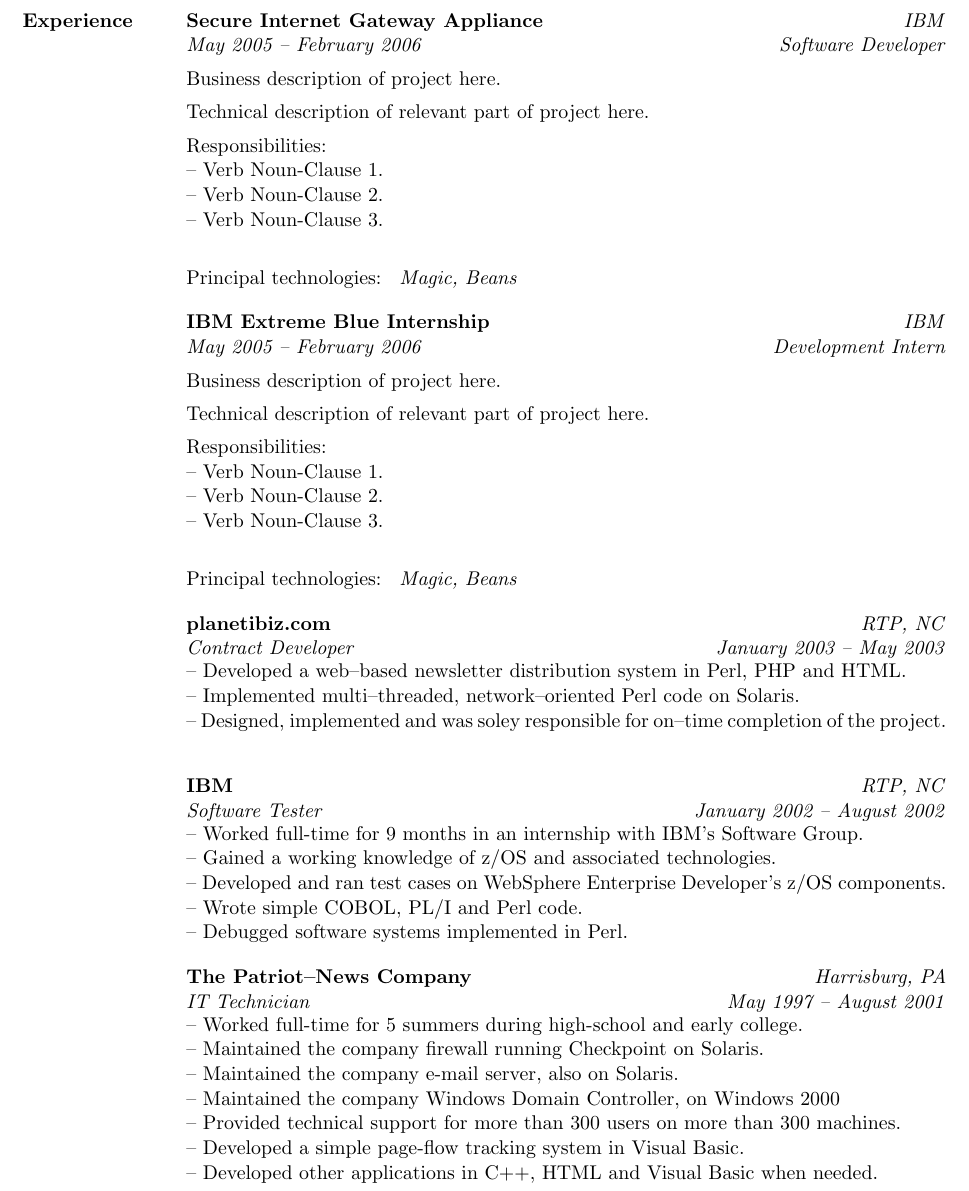
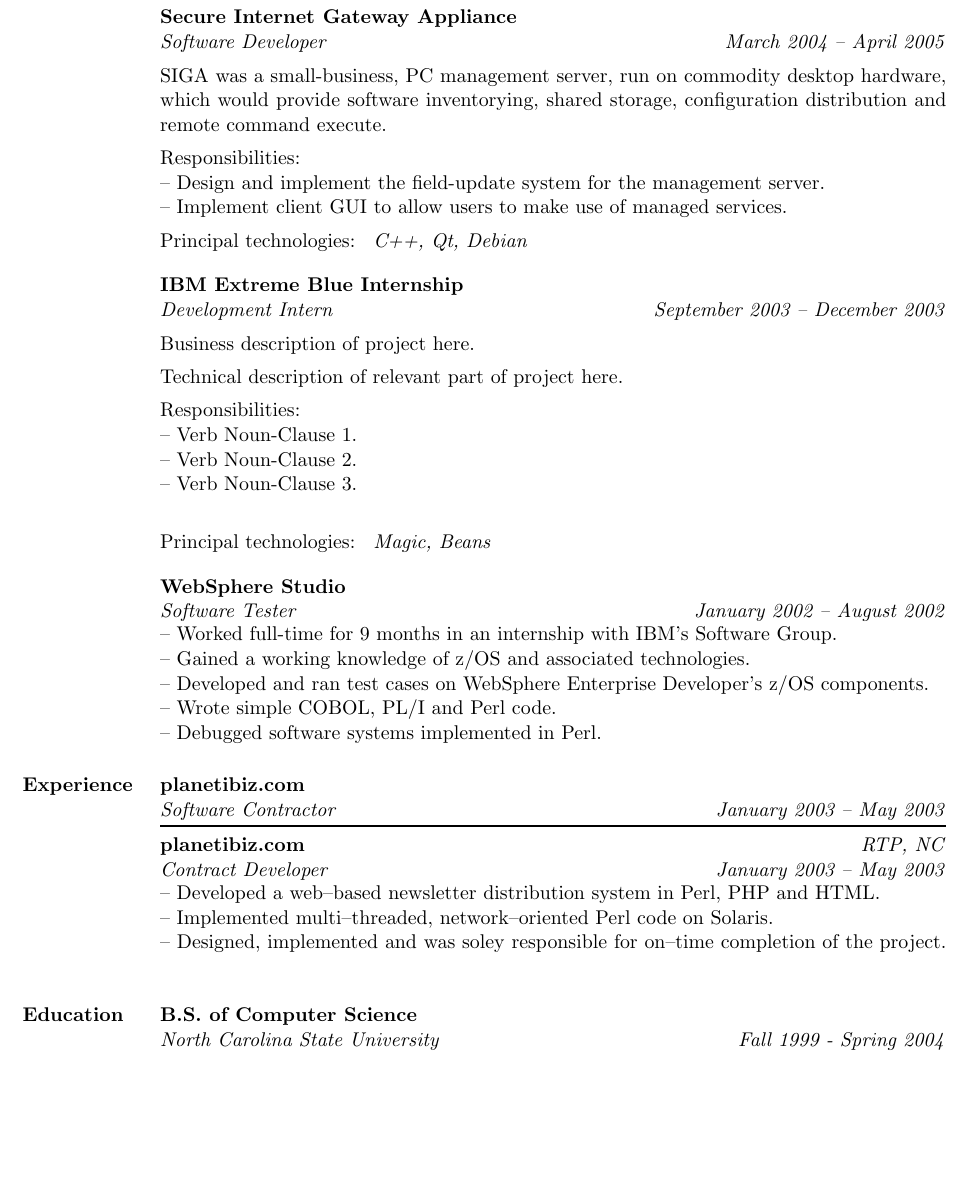
Before and after one commit to jtdubs/resume, a LaTeX CV (resume.tex, which reads resume.sty): part of page 2 of 2, cut so that both start at the same text, the shorter picture padded with empty space. Compiled offline with pdfLaTeX.

Commit message:
closer to accurate

```diff
--- a/resume.sty
+++ b/resume.sty
@@ -17,8 +17,8 @@
 \newlength{\resumeheadingwidth}
 \newlength{\resumebodywidth}
 
-\setlength{\resumeheadingwidth}{1.2in}
-\setlength{\resumebodywidth}{5.8in}
+\setlength{\resumeheadingwidth}{1.0in}
+\setlength{\resumebodywidth}{6.0in}
 
 \newenvironment{resume}{
     \begin{minipage}{\textwidth}
--- a/resume.tex
+++ b/resume.tex
@@ -73,6 +79,21 @@
+            \rule{\textwidth}{1pt}
             \begin{block}
-                \heading {Secure Internet Gateway Appliance} {May 2005 -- February 2006}
-                         {IBM}                               {Software Developer}
+                \heading {Secure Internet Gateway Appliance} {Software Developer}
+                         { }                                 {March 2004 -- April 2005}
+                \par
+                SIGA was a small-business, PC management server, run on commodity desktop
+                hardware, which would provide software inventorying, shared storage,
+                configuration distribution and remote command execute.
+                \\[1ex]
+                Responsibilities: \\
+                -- Design and implement the field-update system for the management server. \\
+                -- Implement client GUI to allow users to make use of managed services.
+                \\[1ex]
+                Principal technologies: \emph{ C++, Qt, Debian }
+            \end{block}
+            \begin{block}
+                \heading {IBM Extreme Blue Internship} {Development Intern}
+                         { }                           {September 2003 -- December 2003}
                 \par
                 Business description of project here.
                 \\[1ex]
@@ -86,20 +107,19 @@
                 Principal technologies: \emph{ Magic, Beans }
             \end{block}
             \begin{block}
-                \heading {IBM Extreme Blue Internship} {May 2005 -- February 2006}
-                         {IBM}                         {Development Intern}
-                \par
-                Business description of project here.
-                \\[1ex]
-                Technical description of relevant part of project here.
-                \\[1ex]
-                Responsibilities: \\
-                -- Verb Noun-Clause 1. \\
-                -- Verb Noun-Clause 2. \\
-                -- Verb Noun-Clause 3. \\
-                \\[1ex]
-                Principal technologies: \emph{ Magic, Beans }
+                \heading {WebSphere Studio} {Software Tester}
+                         { }                {January 2002 -- August 2002}
+                -- Worked full-time for 9 months in an internship with IBM's Software Group.            \\
+                -- Gained a working knowledge of z/OS and associated technologies.                      \\
+                -- Developed and ran test cases on WebSphere Enterprise Developer's z/OS components.    \\
+                -- Wrote simple COBOL, PL/I and Perl code.                                              \\
+                -- Debugged software systems implemented in Perl.
             \end{block}
+        \end{category}
+        \begin{category}{Experience}
+            \heading {planetibiz.com} {Software Contractor}
+                     {}               {January 2003 -- May 2003}
+            \rule{\textwidth}{1pt}
             \begin{block}
                 \heading {planetibiz.com} {Contract Developer}
                          {RTP, NC}        {January 2003 -- May 2003}
@@ -107,26 +127,10 @@
                 -- Implemented multi--threaded, network--oriented Perl code on Solaris.                    \\
                 -- Designed, implemented and was soley responsible for on--time completion of the project.
             \end{block}
-            \begin{block}
-                \heading {IBM}                      {Software Tester}
-                         {RTP, NC}                  {January 2002 -- August 2002}
-                -- Worked full-time for 9 months in an internship with IBM's Software Group.            \\
-                -- Gained a working knowledge of z/OS and associated technologies.                      \\
-                -- Developed and ran test cases on WebSphere Enterprise Developer's z/OS components.    \\
-                -- Wrote simple COBOL, PL/I and Perl code.                                              \\
-                -- Debugged software systems implemented in Perl.
-            \end{block}
-            \begin{block}
-                \heading {The Patriot--News Company} {IT Technician}
-                         {Harrisburg, PA}            {May 1997 -- August 2001}
-                -- Worked full-time for 5 summers during high-school and early college.             \\
-                -- Maintained the company firewall running Checkpoint on Solaris.                   \\
-                -- Maintained the company e-mail server, also on Solaris.                           \\
-                -- Maintained the company Windows Domain Controller, on Windows 2000                \\
-                -- Provided technical support for more than 300 users on more than 300 machines.    \\
-                -- Developed a simple page-flow tracking system in Visual Basic.                    \\
-                -- Developed other applications in C++, HTML and Visual Basic when needed.
-            \end{block}
+        \end{category}
+        \begin{category}{Education}
+            \heading {B.S. of Computer Science} {North Carolina State University}
+                     { }                        {Fall 1999 - Spring 2004}
         \end{category}
     \end{resume}
 \end{document}
```
Also changed, not shown: resume.tex (58 more changed lines).
